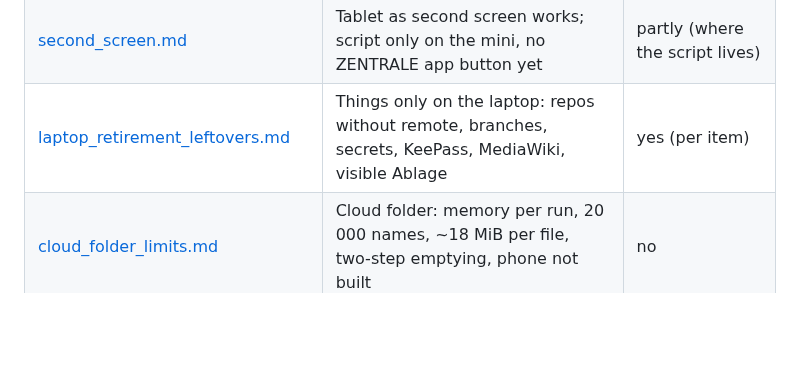
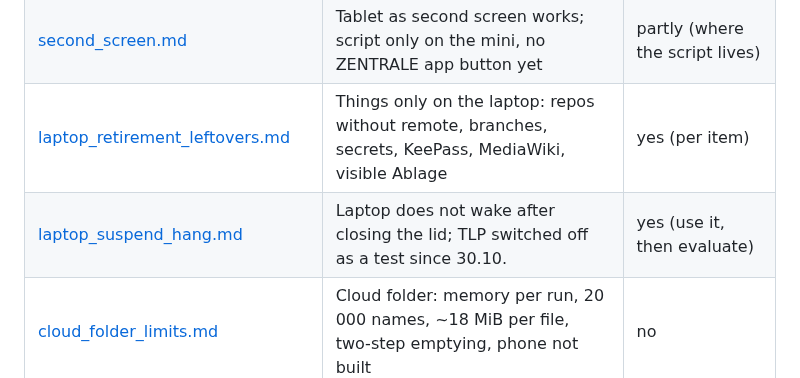
Before and after one commit to Eightdevvis/ZENTRALE, a Markdown page: memory/open/INDEX.md, the part around the change. GitHub-like rendering; blank space fills up the shorter version.

```diff
--- a/memory/open/INDEX.md
+++ b/memory/open/INDEX.md
@@ -47,6 +47,7 @@ How this folder works: [README.md](README.md). One line per open item.
 | [mini_pc_zentrale_setup.md](mini_pc_zentrale_setup.md) | ZENTRALE not installed on the mini; cloud folder to activate; `uds` only copied; repo paths for Claude sessions | yes (login) |
 | [second_screen.md](second_screen.md) | Tablet as second screen works; script only on the mini, no ZENTRALE app button yet | partly (where the script lives) |
 | [laptop_retirement_leftovers.md](laptop_retirement_leftovers.md) | Things only on the laptop: repos without remote, branches, secrets, KeePass, MediaWiki, visible Ablage | yes (per item) |
+| [laptop_suspend_hang.md](laptop_suspend_hang.md) | Laptop does not wake after closing the lid; TLP switched off as a test since 30.10. | yes (use it, then evaluate) |
 | [cloud_folder_limits.md](cloud_folder_limits.md) | Cloud folder: memory per run, 20 000 names, ~18 MiB per file, two-step emptying, phone not built | no |
 | [phone_release_0_1_0_3.md](phone_release_0_1_0_3.md) | Phone app 0.1.0+3 (calendar colours) not built/published yet — first real self-update test | yes (RAM / build) |
 | [calendar_colours_followups.md](calendar_colours_followups.md) | Course colour table migrates on next backend restart; full suite after the colour change not run (OOM) | partly |
```
Also changed, not shown: memory/open/laptop_suspend_hang.md (added, +62 -0 lines).
